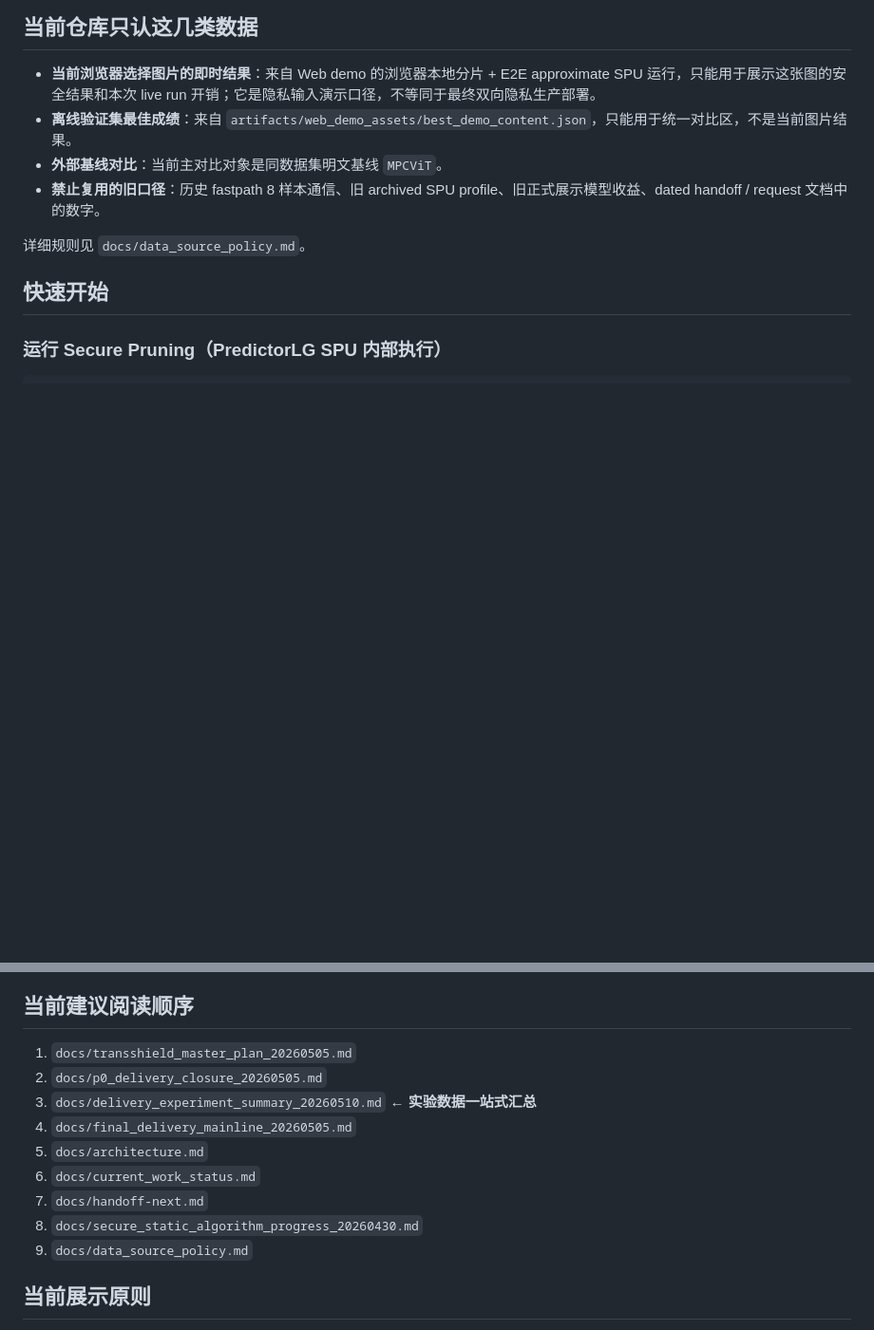
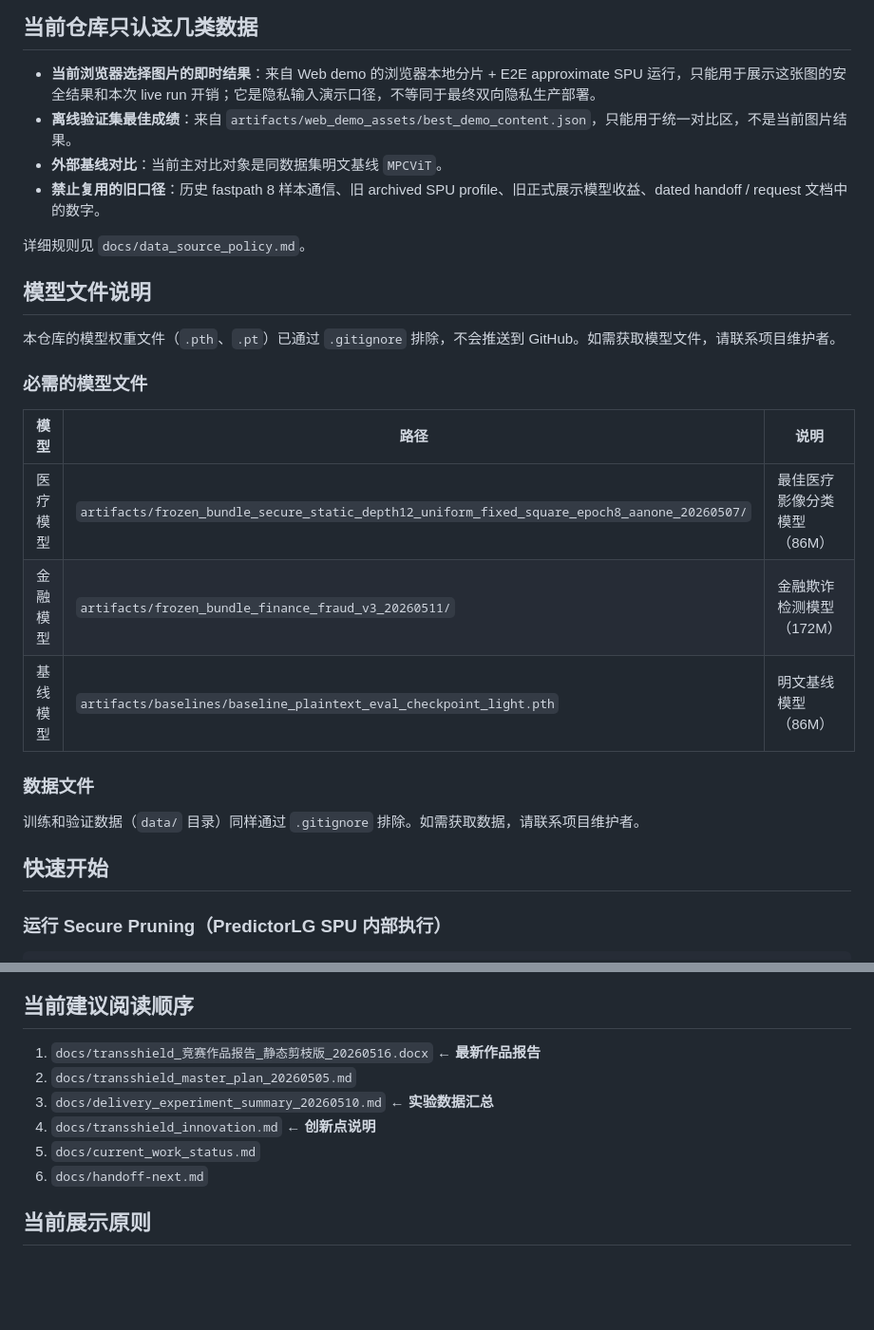
Before and after one commit to haojiaShen/Transshield, a Markdown page: README.md, 2 parts joined by grey strips. Shown at 95% size. GitHub-like rendering; blank space fills up the shorter version.

Commit message:
docs: update README with current docs and model file info

```diff
--- a/README.md
+++ b/README.md
@@ -48,6 +48,24 @@
 - **禁止复用的旧口径**：历史 fastpath 8 样本通信、旧 archived SPU profile、旧正式展示模型收益、dated handoff / request 文档中的数字。
 
 详细规则见 `docs/data_source_policy.md`。
+
+
+
+## 模型文件说明
+
+本仓库的模型权重文件（`.pth`、`.pt`）已通过 `.gitignore` 排除，不会推送到 GitHub。如需获取模型文件，请联系项目维护者。
+
+### 必需的模型文件
+
+| 模型 | 路径 | 说明 |
+|------|------|------|
+| 医疗模型 | `artifacts/frozen_bundle_secure_static_depth12_uniform_fixed_square_epoch8_aanone_20260507/` | 最佳医疗影像分类模型（86M） |
+| 金融模型 | `artifacts/frozen_bundle_finance_fraud_v3_20260511/` | 金融欺诈检测模型（172M） |
+| 基线模型 | `artifacts/baselines/baseline_plaintext_eval_checkpoint_light.pth` | 明文基线模型（86M） |
+
+### 数据文件
+
+训练和验证数据（`data/` 目录）同样通过 `.gitignore` 排除。如需获取数据，请联系项目维护者。
 
 ## 快速开始
 
@@ -112,15 +130,12 @@ bash artifacts/server_inference_friendly_pack/run_full_final_comparison_suite.sh
 
 ## 当前建议阅读顺序
 
-1. `docs/transshield_master_plan_20260505.md`
-2. `docs/p0_delivery_closure_20260505.md`
-3. `docs/delivery_experiment_summary_20260510.md` ← **实验数据一站式汇总**
-4. `docs/final_delivery_mainline_20260505.md`
-5. `docs/architecture.md`
-6. `docs/current_work_status.md`
-7. `docs/handoff-next.md`
-8. `docs/secure_static_algorithm_progress_20260430.md`
-9. `docs/data_source_policy.md`
+1. `docs/transshield_竞赛作品报告_静态剪枝版_20260516.docx` ← **最新作品报告**
+2. `docs/transshield_master_plan_20260505.md`
+3. `docs/delivery_experiment_summary_20260510.md` ← **实验数据汇总**
+4. `docs/transshield_innovation.md` ← **创新点说明**
+5. `docs/current_work_status.md`
+6. `docs/handoff-next.md`
 
 ## 当前展示原则
 
```
